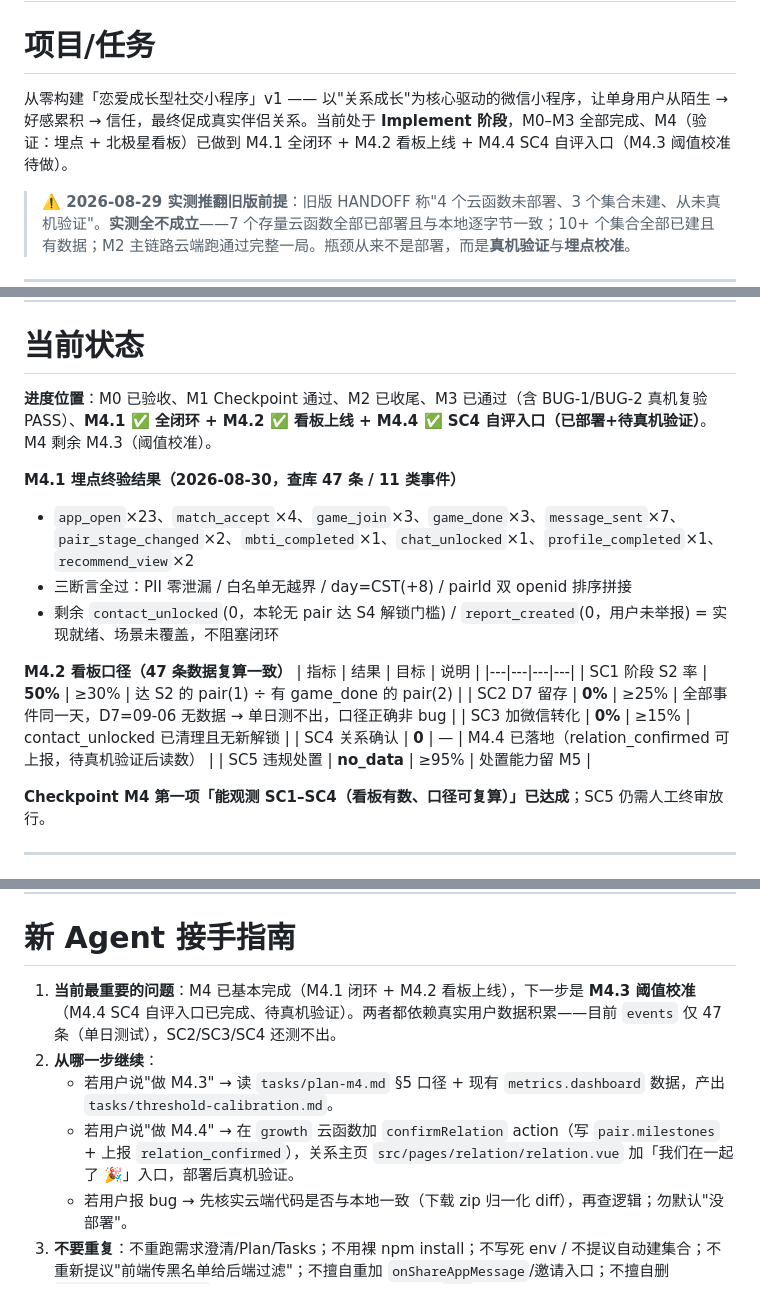
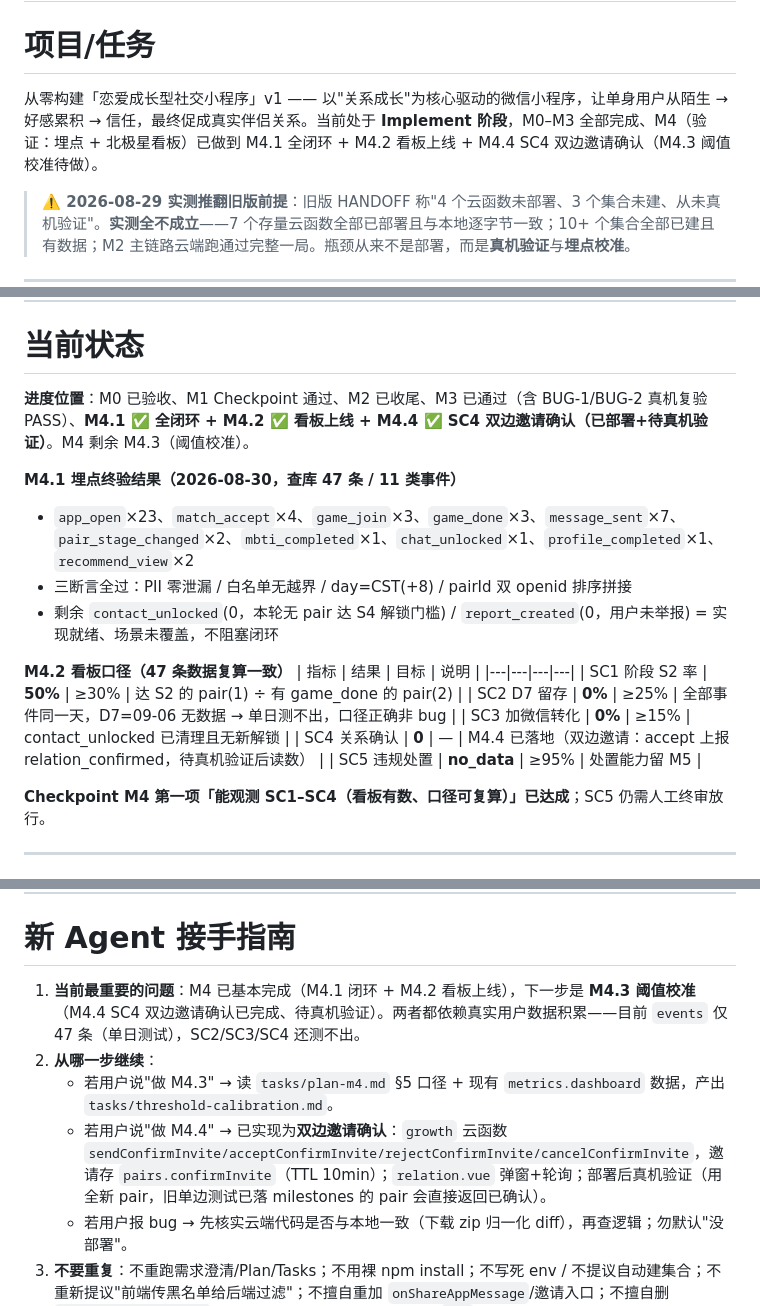
Before and after one commit to Tea-Codeman/love_app, a Markdown page: HANDOFF.md, 3 parts joined by grey strips. Drawn GitHub-style.

Commit message:
docs: M4.4 文档更新为双边邀请确认
- HANDOFF：M4.4 由单边自评改为双边邀请（4 动作/confirmInvite/TTL/超时），growth action 表 + 完成项 + 极简版同步

- todo：M4.4 任务卡改为双边邀请流程与验收

- verification-log：新增「双边邀请升级」章（改动/部署校验/真机步骤含全新 pair 提醒）

```diff
--- a/HANDOFF.md
+++ b/HANDOFF.md
@@ -2,7 +2,7 @@
 
 # 项目/任务
 
-从零构建「恋爱成长型社交小程序」v1 —— 以"关系成长"为核心驱动的微信小程序，让单身用户从陌生 → 好感累积 → 信任，最终促成真实伴侣关系。当前处于 **Implement 阶段**，M0–M3 全部完成、M4（验证：埋点 + 北极星看板）已做到 M4.1 全闭环 + M4.2 看板上线 + M4.4 SC4 自评入口（M4.3 阈值校准待做）。
+从零构建「恋爱成长型社交小程序」v1 —— 以"关系成长"为核心驱动的微信小程序，让单身用户从陌生 → 好感累积 → 信任，最终促成真实伴侣关系。当前处于 **Implement 阶段**，M0–M3 全部完成、M4（验证：埋点 + 北极星看板）已做到 M4.1 全闭环 + M4.2 看板上线 + M4.4 SC4 双边邀请确认（M4.3 阈值校准待做）。
 
 > **⚠️ 2026-08-29 实测推翻旧版前提**：旧版 HANDOFF 称"4 个云函数未部署、3 个集合未建、从未真机验证"。**实测全不成立**——7 个存量云函数全部已部署且与本地逐字节一致；10+ 个集合全部已建且有数据；M2 主链路云端跑通过完整一局。瓶颈从来不是部署，而是**真机验证**与**埋点校准**。
 
@@ -186,7 +186,7 @@
 
 # 当前状态
 
-**进度位置**：M0 已验收、M1 Checkpoint 通过、M2 已收尾、M3 已通过（含 BUG-1/BUG-2 真机复验 PASS）、**M4.1 ✅ 全闭环 + M4.2 ✅ 看板上线 + M4.4 ✅ SC4 自评入口（已部署+待真机验证）**。M4 剩余 M4.3（阈值校准）。
+**进度位置**：M0 已验收、M1 Checkpoint 通过、M2 已收尾、M3 已通过（含 BUG-1/BUG-2 真机复验 PASS）、**M4.1 ✅ 全闭环 + M4.2 ✅ 看板上线 + M4.4 ✅ SC4 双边邀请确认（已部署+待真机验证）**。M4 剩余 M4.3（阈值校准）。
 
 **M4.1 埋点终验结果（2026-08-30，查库 47 条 / 11 类事件）**
 - `app_open`×23、`match_accept`×4、`game_join`×3、`game_done`×3、`message_sent`×7、`pair_stage_changed`×2、`mbti_completed`×1、`chat_unlocked`×1、`profile_completed`×1、`recommend_view`×2
@@ -199,7 +199,7 @@
 | SC1 阶段 S2 率 | **50%** | ≥30% | 达 S2 的 pair(1) ÷ 有 game_done 的 pair(2) |
 | SC2 D7 留存 | **0%** | ≥25% | 全部事件同一天，D7=09-06 无数据 → 单日测不出，口径正确非 bug |
 | SC3 加微信转化 | **0%** | ≥15% | contact_unlocked 已清理且无新解锁 |
-| SC4 关系确认 | **0** | — | M4.4 已落地（relation_confirmed 可上报，待真机验证后读数） |
+| SC4 关系确认 | **0** | — | M4.4 已落地（双边邀请：accept 上报 relation_confirmed，待真机验证后读数） |
 | SC5 违规处置 | **no_data** | ≥95% | 处置能力留 M5 |
 
 **Checkpoint M4 第一项「能观测 SC1–SC4（看板有数、口径可复算）」已达成**；SC5 仍需人工终审放行。
@@ -309,10 +309,10 @@
 
 # 新 Agent 接手指南
 
-1. **当前最重要的问题**：M4 已基本完成（M4.1 闭环 + M4.2 看板上线），下一步是 **M4.3 阈值校准**（M4.4 SC4 自评入口已完成、待真机验证）。两者都依赖真实用户数据积累——目前 `events` 仅 47 条（单日测试），SC2/SC3/SC4 还测不出。
+1. **当前最重要的问题**：M4 已基本完成（M4.1 闭环 + M4.2 看板上线），下一步是 **M4.3 阈值校准**（M4.4 SC4 双边邀请确认已完成、待真机验证）。两者都依赖真实用户数据积累——目前 `events` 仅 47 条（单日测试），SC2/SC3/SC4 还测不出。
 2. **从哪一步继续**：
    - 若用户说"做 M4.3" → 读 `tasks/plan-m4.md` §5 口径 + 现有 `metrics.dashboard` 数据，产出 `tasks/threshold-calibration.md`。
-   - 若用户说"做 M4.4" → 在 `growth` 云函数加 `confirmRelation` action（写 `pair.milestones` + 上报 `relation_confirmed`），关系主页 `src/pages/relation/relation.vue` 加「我们在一起了 🎉」入口，部署后真机验证。
+   - 若用户说"做 M4.4" → 已实现为**双边邀请确认**：`growth` 云函数 `sendConfirmInvite/acceptConfirmInvite/rejectConfirmInvite/cancelConfirmInvite`，邀请存 `pairs.confirmInvite`（TTL 10min）；`relation.vue` 弹窗+轮询；部署后真机验证（用全新 pair，旧单边测试已落 milestones 的 pair 会直接返回已确认）。
    - 若用户报 bug → 先核实云端代码是否与本地一致（下载 zip 归一化 diff），再查逻辑；勿默认"没部署"。
 3. **不要重复**：不重跑需求澄清/Plan/Tasks；不用裸 npm install；不写死 env / 不提议自动建集合；不重新提议"前端传黑名单给后端过滤"；不擅自重加 `onShareAppMessage`/邀请入口；不擅自删 `src/utils/invite.js`；不擅自删云端数据（强删前必列 `_id`）。
 4. **隐含约束（极易漏）**：云函数部署环境必须 = `love-app-server-d2fhg32320d65c12`；新集合仍需手动建在该环境；DevTools 加载 `dist/dev`；本环境纯 NoSQL，别提 PG/RLS/MySQL；改 `growth-core.js` 后必须 `npm run sync:core` 再部署。
```
Also changed, not shown: other parts of HANDOFF.md (+6 -6 lines), tasks/todo.md (+9 -7 lines), tasks/verification-log.md (+40 -0 lines).
